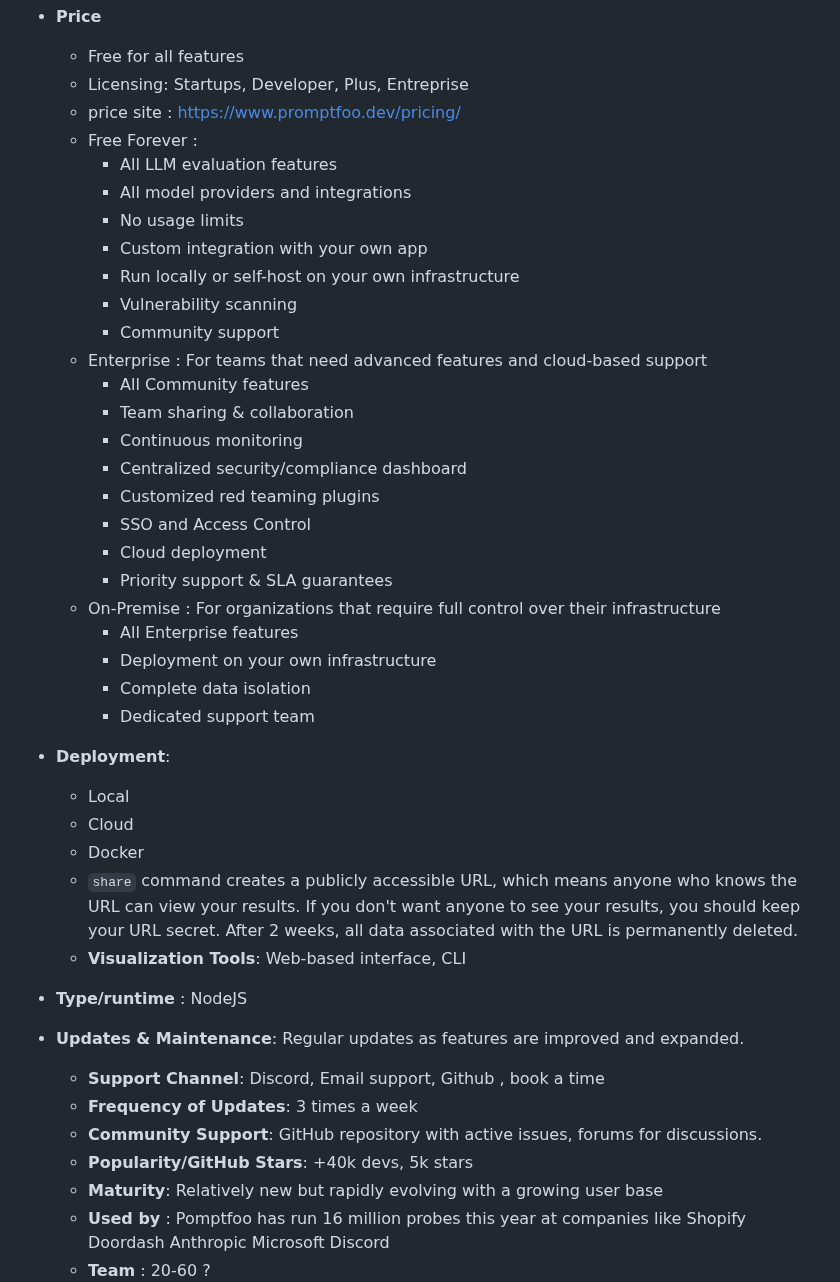
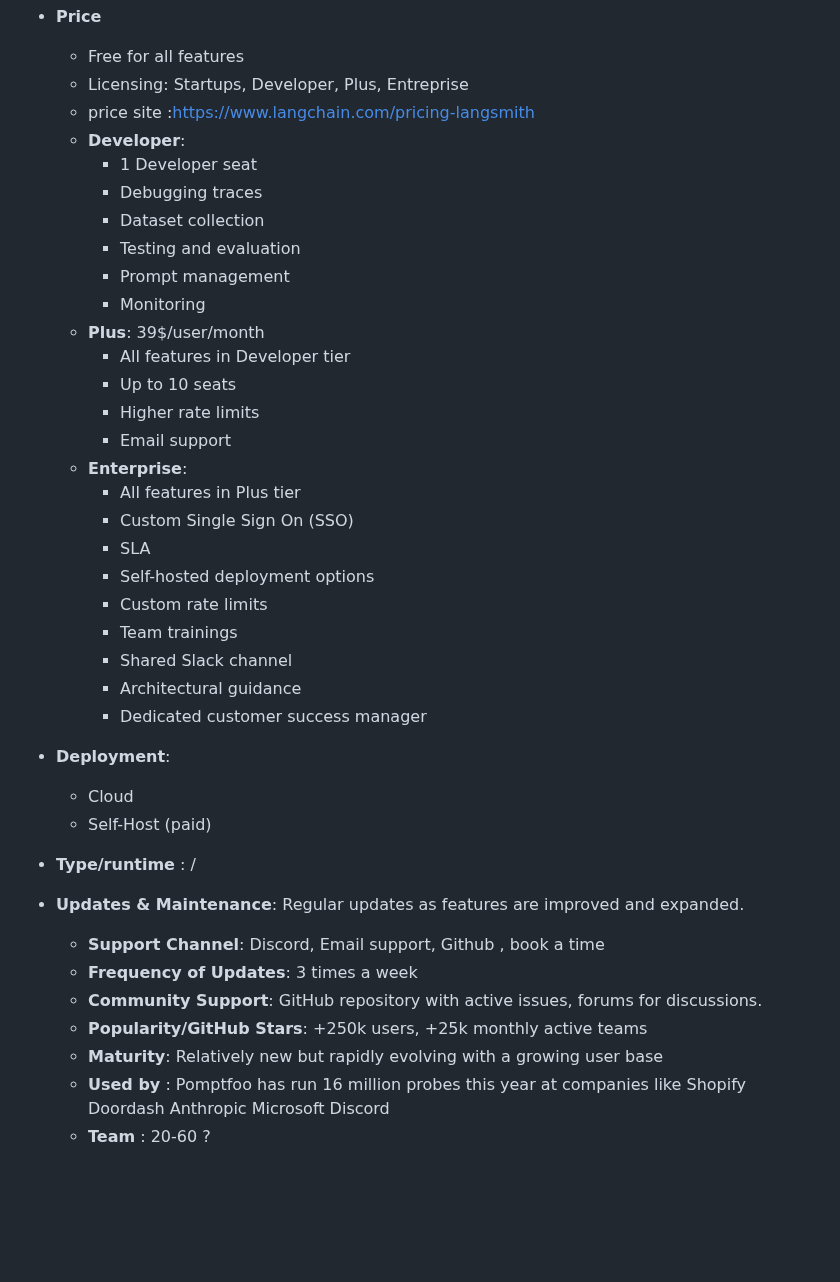
Before and after one commit to AmineDjeghri/LLM-notes, a Markdown page: Writerside/AI tools reviews/AI Evaluation tools review.md, the part around one of its changes. GitHub-like rendering; blank space fills up the shorter version.

```diff
--- a/Writerside/AI tools reviews/AI Evaluation tools review.md
+++ b/Writerside/AI tools reviews/AI Evaluation tools review.md
@@ -194,42 +194,39 @@ Provides an all in one platform for every stem of the LLM-powered application li
 - **Price**
 	- Free for all features
 	- Licensing: Startups, Developer, Plus, Entreprise
-	- price site : https://www.promptfoo.dev/pricing/
-	- Free Forever :
-		- All LLM evaluation features
-		- All model providers and integrations
-		- No usage limits
-		- Custom integration with your own app
-		- Run locally or self-host on your own infrastructure
-		- Vulnerability scanning
-		- Community support
-	- Enterprise : For teams that need advanced features and cloud-based support
-		- All Community features
-		- Team sharing & collaboration
-		- Continuous monitoring
-		- Centralized security/compliance dashboard
-		- Customized red teaming plugins
-		- SSO and Access Control
-		- Cloud deployment
-		- Priority support & SLA guarantees
-	- On-Premise : For organizations that require full control over their infrastructure
-		- All Enterprise features
-		- Deployment on your own infrastructure
-		- Complete data isolation
-		- Dedicated support team
+	- price site :https://www.langchain.com/pricing-langsmith
+    - **Developer**:
+        - 1 Developer seat
+        - Debugging traces
+        - Dataset collection
+        - Testing and evaluation
+        - Prompt management
+        - Monitoring
+    - **Plus**: 39$/user/month
+        - All features in Developer tier
+        - Up to 10 seats
+        - Higher rate limits
+        - Email support
+    - **Enterprise**:
+        - All features in Plus tier
+        - Custom Single Sign On (SSO)
+        - SLA
+        - Self-hosted deployment options
+        - Custom rate limits
+        - Team trainings
+        - Shared Slack channel
+        - Architectural guidance
+        - Dedicated customer success manager
 
 - **Deployment**:
-	- Local
 	- Cloud
-	- Docker
-	- `share` command creates a publicly accessible URL, which means anyone who knows the URL can view your results. If you don't want anyone to see your results, you should keep your URL secret. After 2 weeks, all data associated with the URL is permanently deleted.
-	- **Visualization Tools**: Web-based interface, CLI
-- **Type/runtime** : NodeJS
+	- Self-Host (paid)
+- **Type/runtime** : /
 - **Updates & Maintenance**: Regular updates as features are improved and expanded.
 	- **Support Channel**: Discord, Email support, Github , book a time
 	- **Frequency of Updates**: 3 times a week
 	- **Community Support**: GitHub repository with active issues, forums for discussions.
-	- **Popularity/GitHub Stars**: +40k devs, 5k stars
+	- **Popularity/GitHub Stars**: +250k users, +25k monthly active teams
 	- **Maturity**: Relatively new but rapidly evolving with a growing user base
 	- **Used by** : Pomptfoo has run 16 million probes this year at companies like Shopify Doordash Anthropic Microsoft Discord
 	- **Team** : 20-60 ?
```
Also changed, not shown: other parts of Writerside/AI tools reviews/AI Evaluation tools review.md (+36 -36 lines).
